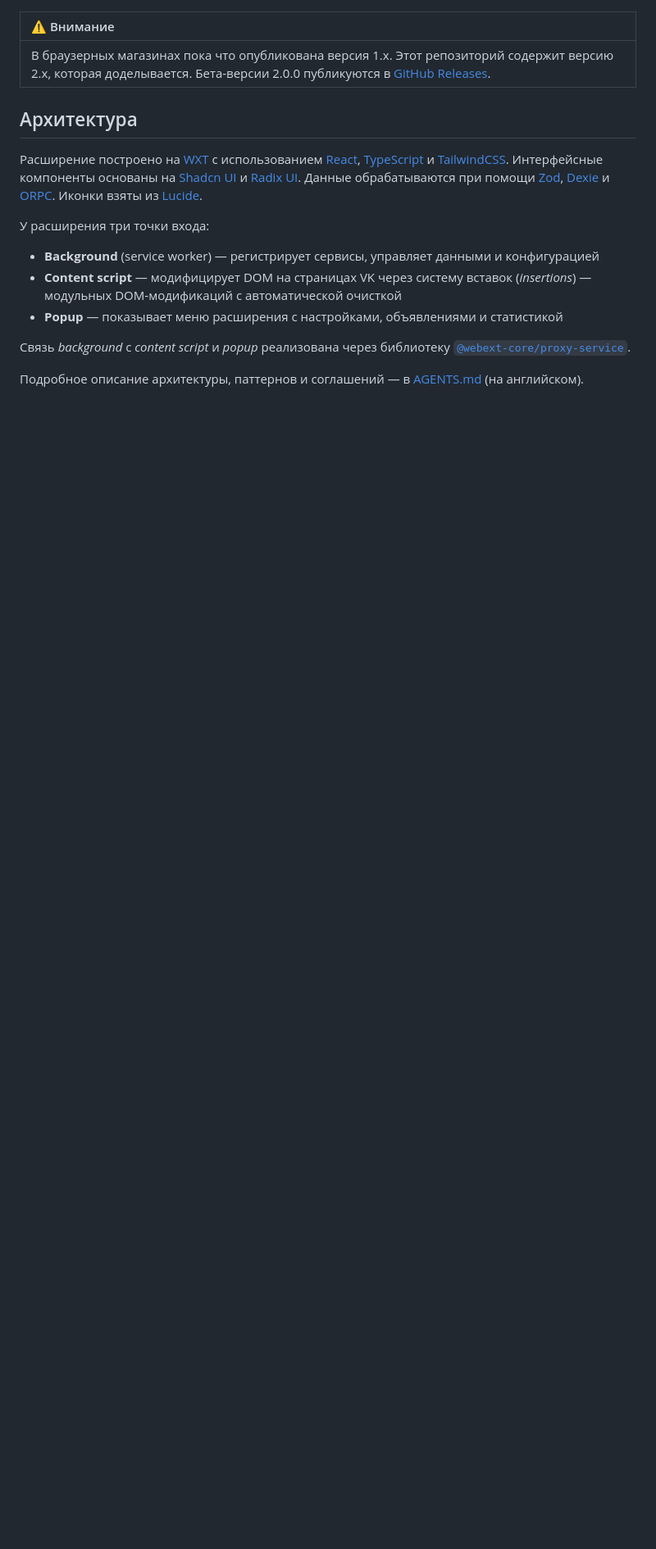
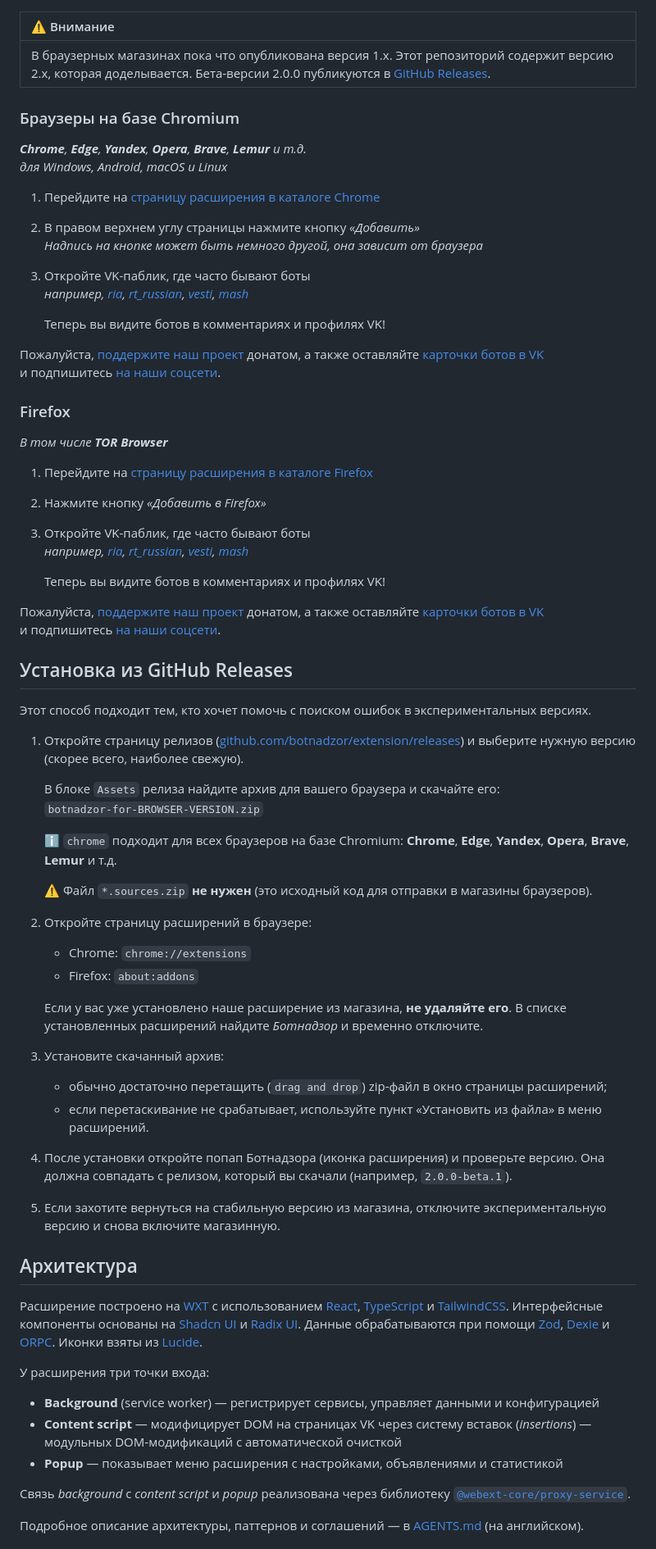
Before and after one commit to botnadzor/extension, a Markdown page: README.md, the part around one of its changes. Shown at 82% size. Rendered like a GitHub page; blank space fills up the shorter version.

Commit message:
Improve README (#45)

```diff
--- a/README.md
+++ b/README.md
@@ -32,6 +32,67 @@ _For the English version of this README, [see it on Google Translate](https://tr
 | ⚠️ Внимание                                                                                                                                                                                                              |
 | :----------------------------------------------------------------------------------------------------------------------------------------------------------------------------------------------------------------------- |
 | В браузерных магазинах пока что опубликована версия 1.x. Этот репозиторий содержит версию 2.x, которая доделывается. Бета-версии 2.0.0 публикуются в [GitHub Releases](https://github.com/botnadzor/extension/releases). |
+
+### Браузеры на&nbsp;базе&nbsp;Chromium
+
+_**Chrome**, **Edge**, **Yandex**, **Opera**, **Brave**, **Lemur** и&nbsp;т.д._
+_для Windows, Android, macOS и Linux_
+
+1.  Перейдите на [страницу расширения в каталоге Chrome](https://chromewebstore.google.com/detail/%D0%91%D0%BE%D1%82%D0%BD%D0%B0%D0%B4%D0%B7%D0%BE%D1%80%20%28botnadzor.org%29/loemeolcemafljepnnmgjcoibcbocoma)
+
+1.  В правом верхнем углу страницы нажмите кнопку _«Добавить»_
+    _Надпись на кнопке может быть немного другой, она зависит от браузера_
+
+1.  Откройте VK-паблик, где часто бывают боты
+    _например, [ria](https://vk.com/ria), [rt_russian](https://vk.com/rt_russian), [vesti](https://vk.com/vesti), [mash](https://vk.com/mash)_
+
+    Теперь вы видите ботов в комментариях и&nbsp;профилях&nbsp;VK!
+
+Пожалуйста, [поддержите наш проект](https://botnadzor.org/docs/how-to-help) донатом, а&nbsp;также оставляйте [карточки ботов в&nbsp;VK](https://botnadzor.org/docs/how-to-help#cards) и&nbsp;подпишитесь [на&nbsp;наши&nbsp;соцсети](https://botnadzor.org/docs/how-to-help#subscribe).
+
+### Firefox
+
+_В том числе **TOR Browser**_
+
+1.  Перейдите на [страницу расширения в каталоге Firefox](https://addons.mozilla.org/ru/firefox/addon/botnadzor-org/)
+
+1.  Нажмите кнопку _«Добавить в Firefox»_
+
+1.  Откройте VK-паблик, где часто бывают боты
+    _например, [ria](https://vk.com/ria), [rt_russian](https://vk.com/rt_russian), [vesti](https://vk.com/vesti), [mash](https://vk.com/mash)_
+
+    Теперь вы видите ботов в комментариях и&nbsp;профилях&nbsp;VK!
+
+Пожалуйста, [поддержите наш проект](https://botnadzor.org/docs/how-to-help) донатом, а&nbsp;также оставляйте [карточки ботов в&nbsp;VK](https://botnadzor.org/docs/how-to-help#cards) и&nbsp;подпишитесь [на&nbsp;наши&nbsp;соцсети](https://botnadzor.org/docs/how-to-help#subscribe).
+
+## Установка из GitHub Releases
+
+Этот способ подходит тем, кто хочет помочь с поиском ошибок в экспериментальных версиях.
+
+1.  Откройте страницу релизов ([github.com/botnadzor/extension/releases](https://github.com/botnadzor/extension/releases)) и выберите нужную версию (скорее всего, наиболее свежую).
+
+    В блоке `Assets` релиза найдите архив для вашего браузера и скачайте его:
+    `botnadzor-for-BROWSER-VERSION.zip`
+
+    ℹ️ `chrome` подходит для всех браузеров на базе Chromium: **Chrome**, **Edge**, **Yandex**, **Opera**, **Brave**, **Lemur** и&nbsp;т.д.
+
+    ⚠️ Файл `*.sources.zip` **не нужен** (это исходный код для отправки в магазины браузеров).
+
+1.  Откройте страницу расширений в браузере:
+    - Chrome: `chrome://extensions`
+    - Firefox: `about:addons`
+
+    Если у вас уже установлено наше расширение из магазина, **не удаляйте его**.
+    В списке установленных расширений найдите _Ботнадзор_ и временно отключите.
+
+1.  Установите скачанный архив:
+    - обычно достаточно перетащить (`drag and drop`) zip-файл в окно страницы расширений;
+    - если перетаскивание не срабатывает, используйте пункт «Установить из файла» в меню расширений.
+
+1.  После установки откройте попап Ботнадзора (иконка расширения) и проверьте версию.
+    Она должна совпадать с релизом, который вы скачали (например, `2.0.0-beta.1`).
+
+1.  Если захотите вернуться на стабильную версию из магазина, отключите экспериментальную версию и снова включите магазинную.
 
 ## Архитектура
 
```
Also changed, not shown: other parts of README.md (+14 -8 lines), docs/assets/botnadzor-extension-insertions.png (added), 1 other file.
